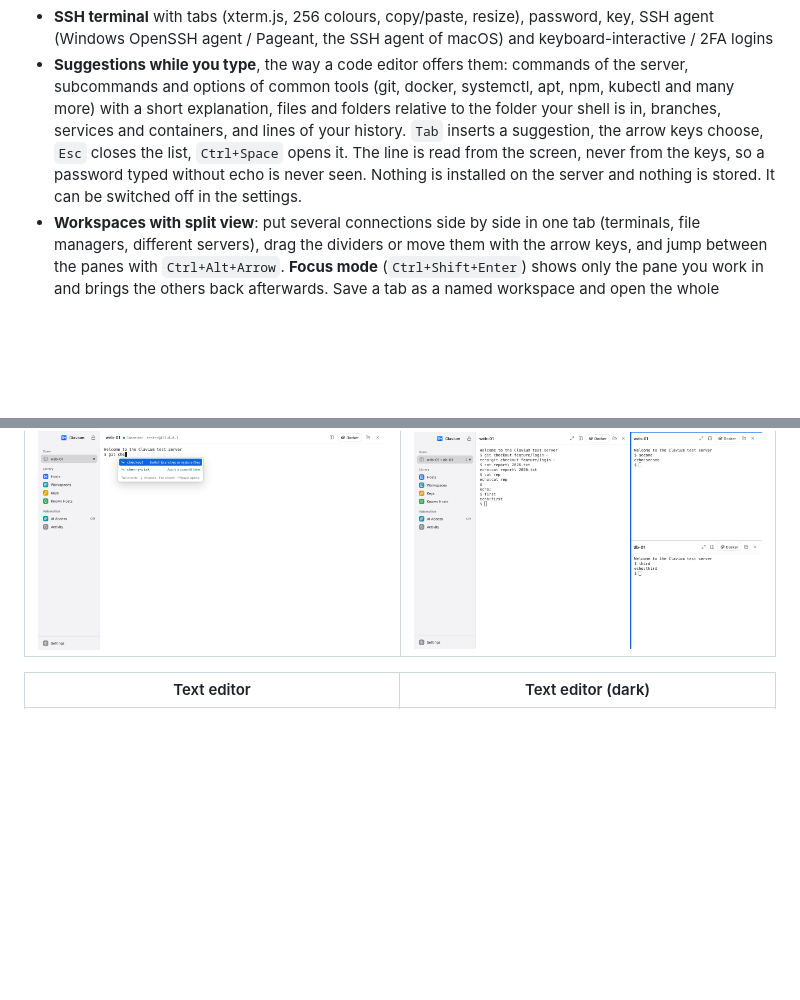
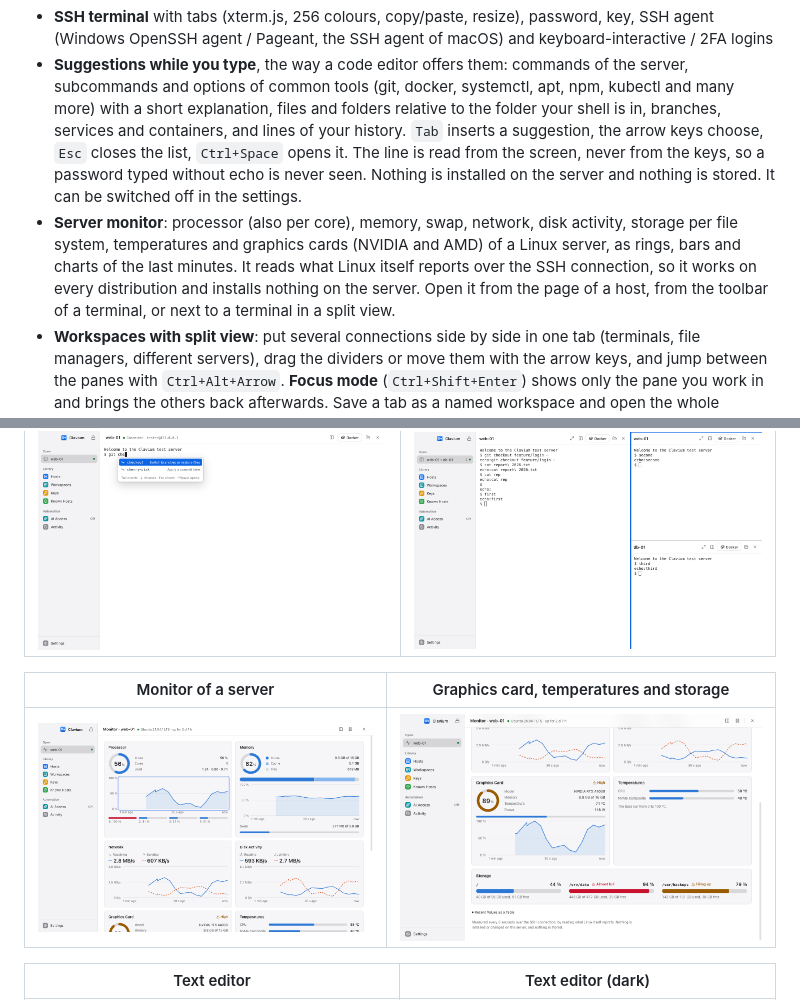
Before and after one commit to 006mi4/Clavium, a Markdown page: README.md, 2 parts joined by grey strips. Drawn GitHub-style; pictures changed too: docs/screenshots/15-monitor.png (added), docs/screenshots/15b-monitor-storage.png (added); blank space fills up the shorter version.

```diff
--- a/README.md
+++ b/README.md
@@ -40,6 +40,11 @@
   your history. `Tab` inserts a suggestion, the arrow keys choose, `Esc` closes the list, `Ctrl+Space` opens
   it. The line is read from the screen, never from the keys, so a password typed without echo is never seen.
   Nothing is installed on the server and nothing is stored. It can be switched off in the settings.
+- **Server monitor**: processor (also per core), memory, swap, network, disk activity, storage per file
+  system, temperatures and graphics cards (NVIDIA and AMD) of a Linux server, as rings, bars and charts of the
+  last minutes. It reads what Linux itself reports over the SSH connection, so it works on every distribution
+  and installs nothing on the server. Open it from the page of a host, from the toolbar of a terminal, or next
+  to a terminal in a split view.
 - **Workspaces with split view**: put several connections side by side in one tab (terminals, file managers,
   different servers), drag the dividers or move them with the arrow keys, and jump between the panes with
   `Ctrl+Alt+Arrow`. **Focus mode** (`Ctrl+Shift+Enter`) shows only the pane you work in and brings the others
@@ -134,6 +139,10 @@ Clavium follows the light / dark setting of Windows and macOS.
 | Suggestions in the terminal | Several connections in one tab |
 |---|---|
 | ![Suggestions](docs/screenshots/13-terminal-suggestions.png) | ![Workspace](docs/screenshots/14-split-view.png) |
+
+| Monitor of a server | Graphics card, temperatures and storage |
+|---|---|
+| ![Monitor](docs/screenshots/15-monitor.png) | ![Storage](docs/screenshots/15b-monitor-storage.png) |
 
 | Text editor | Text editor (dark) |
 |---|---|
```
Also changed, not shown: docs/server-monitor.md (added, +54 -0 lines), docs/screenshots/16-monitor-split.png (added), 15 other files.
